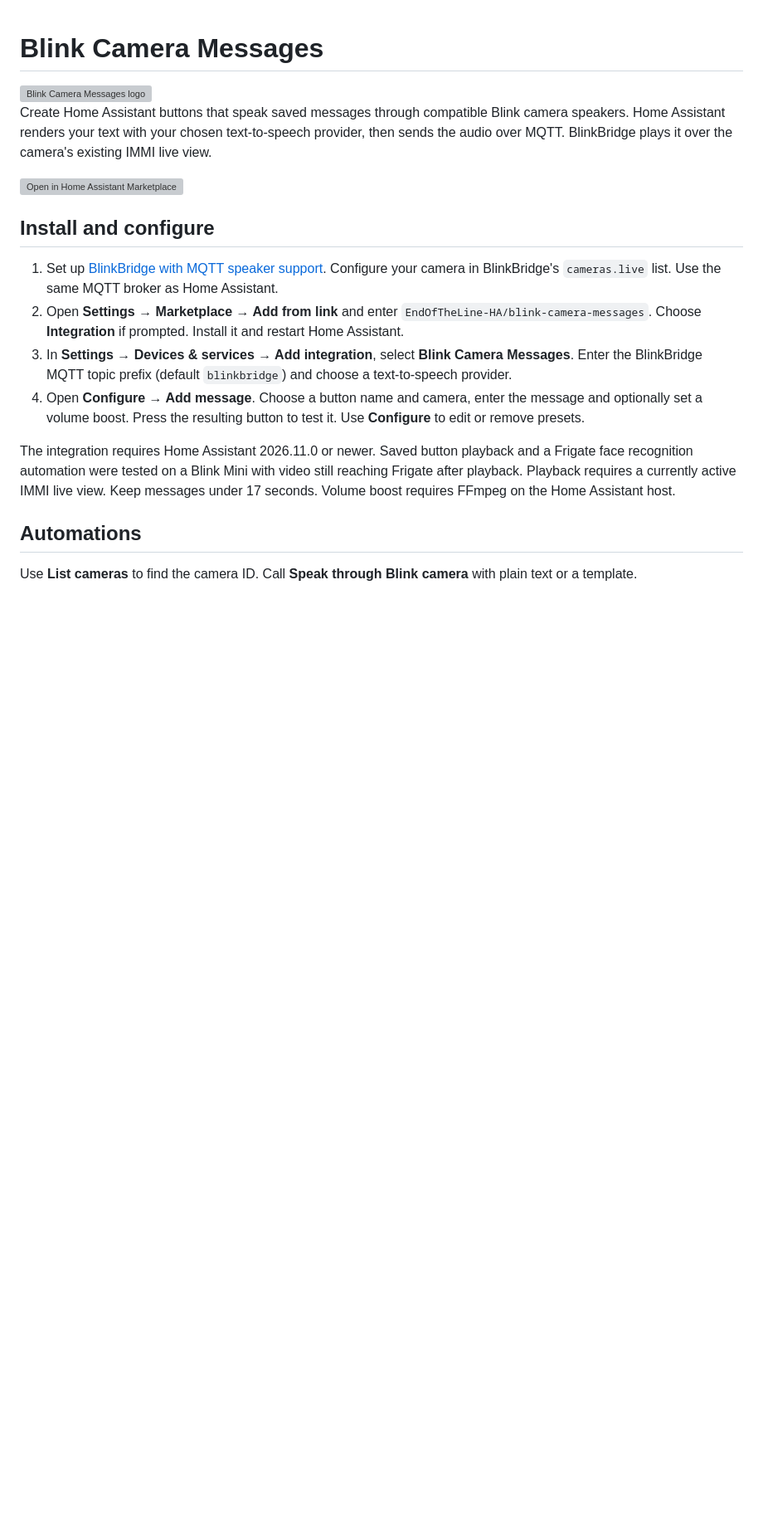
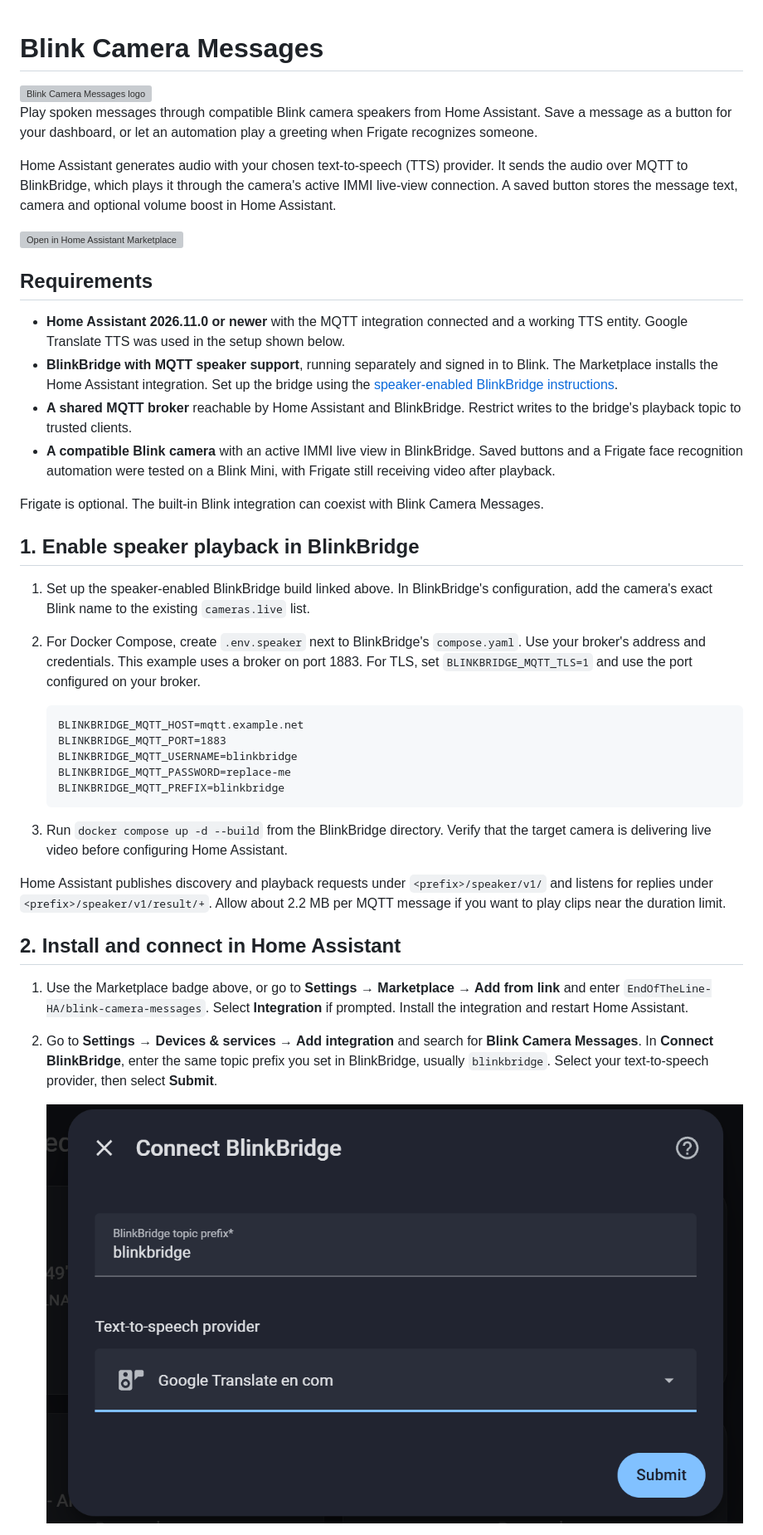
Before and after one commit to EndOfTheLine-HA/blink-camera-messages, a Markdown page: README.md, the part around one of its changes. Shown at 83% size. GitHub-like rendering; pictures changed too: docs/screenshots/connect-blinkbridge.png (added); blank space fills up the shorter version; grey boxes are pictures that could not be loaded.

Commit message:
Expand Blink Camera Messages setup guide with screenshots

````diff
--- a/README.md
+++ b/README.md
@@ -2,35 +2,69 @@
 
 <img src="docs/logo.svg" alt="Blink Camera Messages logo" width="128">
 
-Create Home Assistant buttons that speak saved messages through compatible
-Blink camera speakers. Home Assistant renders your text with your chosen
-text-to-speech provider, then sends the audio over MQTT. BlinkBridge plays
-it over the camera's existing IMMI live view.
+Play spoken messages through compatible Blink camera speakers from Home
+Assistant. Save a message as a button for your dashboard, or let an
+automation play a greeting when Frigate recognizes someone.
+
+Home Assistant generates audio with your chosen text-to-speech (TTS)
+provider. It sends the audio over MQTT to BlinkBridge, which plays it
+through the camera's active IMMI live-view connection. A saved button stores
+the message text, camera and optional volume boost in Home Assistant.
 
 [![Open in Home Assistant Marketplace](https://my.home-assistant.io/badges/marketplace_repository.svg)](https://my.home-assistant.io/redirect/marketplace_repository/?owner=EndOfTheLine-HA&repository=blink-camera-messages&category=integration)
 
-## Install and configure
+## Requirements
 
-1. Set up [BlinkBridge with MQTT speaker support](https://github.com/EndOfTheLine-HA/blinkbridge/tree/codex/blink-speaker-poc).
-   Configure your camera in BlinkBridge's `cameras.live` list. Use the same
-   MQTT broker as Home Assistant.
-2. Open **Settings → Marketplace → Add from link** and enter
-   `EndOfTheLine-HA/blink-camera-messages`. Choose **Integration** if prompted.
-   Install it and restart Home Assistant.
-3. In **Settings → Devices & services → Add integration**, select **Blink
-   Camera Messages**. Enter the BlinkBridge MQTT topic prefix (default
-   `blinkbridge`) and choose a text-to-speech provider.
-4. Open **Configure → Add message**. Choose a button name and camera, enter
-   the message and optionally set a volume boost. Press the resulting
-   button to test it. Use **Configure** to edit or remove presets.
+- **Home Assistant 2026.11.0 or newer** with the MQTT integration connected and
+  a working TTS entity. Google Translate TTS was used in the setup shown below.
+- **BlinkBridge with MQTT speaker support**, running separately and signed in
+  to Blink. The Marketplace installs the Home Assistant integration. Set up
+  the bridge using the [speaker-enabled BlinkBridge instructions](https://github.com/EndOfTheLine-HA/blinkbridge/tree/2762c2f#optional-camera-speaker-playback).
+- **A shared MQTT broker** reachable by Home Assistant and BlinkBridge.
+  Restrict writes to the bridge's playback topic to trusted clients.
+- **A compatible Blink camera** with an active IMMI live view in BlinkBridge.
+  Saved buttons and a Frigate face recognition automation were tested on a
+  Blink Mini, with Frigate still receiving video after playback.
 
-The integration requires Home Assistant 2026.11.0 or newer. Saved button
-playback and a Frigate face recognition automation were tested on a Blink
-Mini with video still reaching Frigate after playback.
-Playback requires a currently active IMMI live view. Keep messages under
-17 seconds. Volume boost requires FFmpeg on the Home Assistant host.
+Frigate is optional. The built-in Blink integration can coexist with Blink
+Camera Messages.
 
-## Automations
+## 1. Enable speaker playback in BlinkBridge
 
-Use **List cameras** to find the camera ID. Call **Speak through Blink camera**
-with plain text or a template.
+1. Set up the speaker-enabled BlinkBridge build linked above. In BlinkBridge's
+   configuration, add the camera's exact Blink name to the existing
+   `cameras.live` list.
+2. For Docker Compose, create `.env.speaker` next to BlinkBridge's
+   `compose.yaml`. Use your broker's address and credentials. This example
+   uses a broker on port 1883. For TLS, set `BLINKBRIDGE_MQTT_TLS=1` and use
+   the port configured on your broker.
+
+   ```dotenv
+   BLINKBRIDGE_MQTT_HOST=mqtt.example.net
+   BLINKBRIDGE_MQTT_PORT=1883
+   BLINKBRIDGE_MQTT_USERNAME=blinkbridge
+   BLINKBRIDGE_MQTT_PASSWORD=replace-me
+   BLINKBRIDGE_MQTT_PREFIX=blinkbridge
+   ```
+
+3. Run `docker compose up -d --build` from the BlinkBridge directory. Verify
+   that the target camera is delivering live video before configuring Home
+   Assistant.
+
+Home Assistant publishes discovery and playback requests under
+`<prefix>/speaker/v1/` and listens for replies under
+`<prefix>/speaker/v1/result/+`. Allow about 2.2 MB per MQTT message if you
+want to play clips near the duration limit.
+
+## 2. Install and connect in Home Assistant
+
+1. Use the Marketplace badge above, or go to **Settings → Marketplace →
+   Add from link** and enter `EndOfTheLine-HA/blink-camera-messages`. Select
+   **Integration** if prompted. Install the integration and restart Home Assistant.
+2. Go to **Settings → Devices & services → Add integration** and search for
+   **Blink Camera Messages**. In **Connect BlinkBridge**, enter the same topic
+   prefix you set in BlinkBridge, usually `blinkbridge`. Select your
+   text-to-speech provider, then select **Submit**.
+
+   ![Connect BlinkBridge form with the blinkbridge topic prefix and Google Translate selected](docs/screenshots/connect-blinkbridge.png)
+
````
Also changed, not shown: other parts of README.md (+58 -4 lines), docs/screenshots/configuration-created.png (added), docs/screenshots/integration-configure.png (added), docs/screenshots/test-message-button.png (added).
